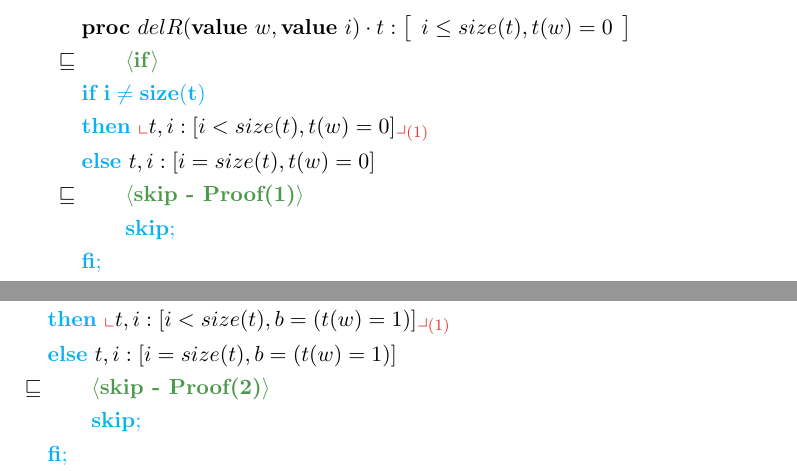
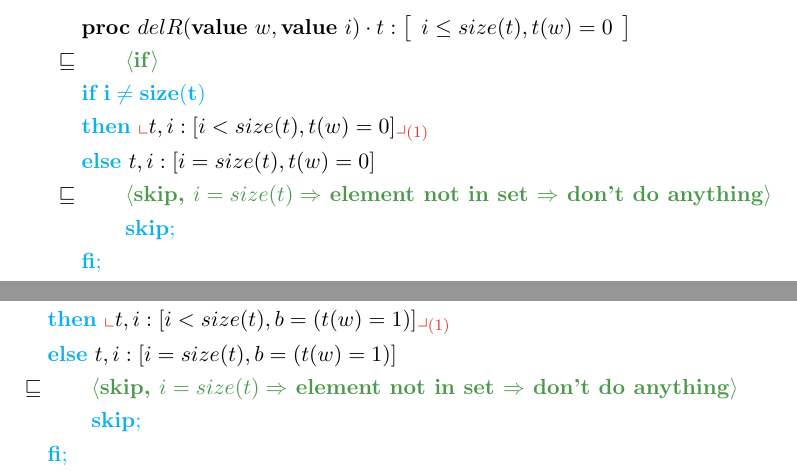
Before and after one commit to rahilagrawal-university-assignments/data_refinement, a LaTeX document (ass3_files/dict.tex): two parts of page 5 of 9, joined at a grey line, cut so that both start at the same text. Compiled offline with pdfLaTeX.

Commit message:
Resubmit FFS

```diff
--- a/ass3_files/dict.tex
+++ b/ass3_files/dict.tex
@@ -232,7 +232,7 @@ The total number of elements in a set $X$ is given by $size(X)$.\\
   {\myCode{\IF~i\neq size(t)}\\
   &\myCode{\THEN}~\nt{t, i:[i<size(t) ,t(w) = 0]}{(1)}\\
   &\myCode{\ELSE}~t, i:[i = size(t), t(w) = 0]\\
-  \refstep{\textbf{skip - Proof(1)}}{
+  \refstep{\textbf{skip, $i=size(t) \Implies$ element not in set $\Implies$ don't do anything}}{
   	\qquad \myCode{skip;}\\
   }
   &\myCode{\FI;}\\
@@ -271,7 +271,7 @@ The total number of elements in a set $X$ is given by $size(X)$.\\
   {\myCode{\IF~i\neq size(t)}\\
   &\myCode{\THEN}~\nt{t, i:[i<size(t) ,b = (t(w) = 1)]}{(1)}\\
   &\myCode{\ELSE}~t, i:[i = size(t), b = (t(w) = 1)]\\
-  \refstep{\textbf{skip - Proof(2)}}{
+  \refstep{\textbf{skip, $i=size(t) \Implies$ element not in set $\Implies$ don't do anything}}{
   	\qquad \myCode{skip;}\\
   }
   &\myCode{\FI;}\\
@@ -311,7 +311,7 @@ Before we derive code for addR, we define $S$ to be the set of all prefixes of a
   {\myCode{\IF~i\neq size(S)}\\
   &\myCode{\THEN}~\nt{t, i:[i<size(S) ,\color{blue}post_{addword}^{DictA}]}{(1)}\\
   &\myCode{\ELSE}~t, i:[i = size(S), \color{blue}post_{addword}^{DictA}]\\
-  \refstep{\textbf{skip - Proof(3)}}{
+  \refstep{\textbf{skip , $i=size(t) \Implies$ element not in set $\Implies$ don't do anything}}{
   	\qquad \myCode{skip;}\\
   }
   &\myCode{\FI;}\\
```
